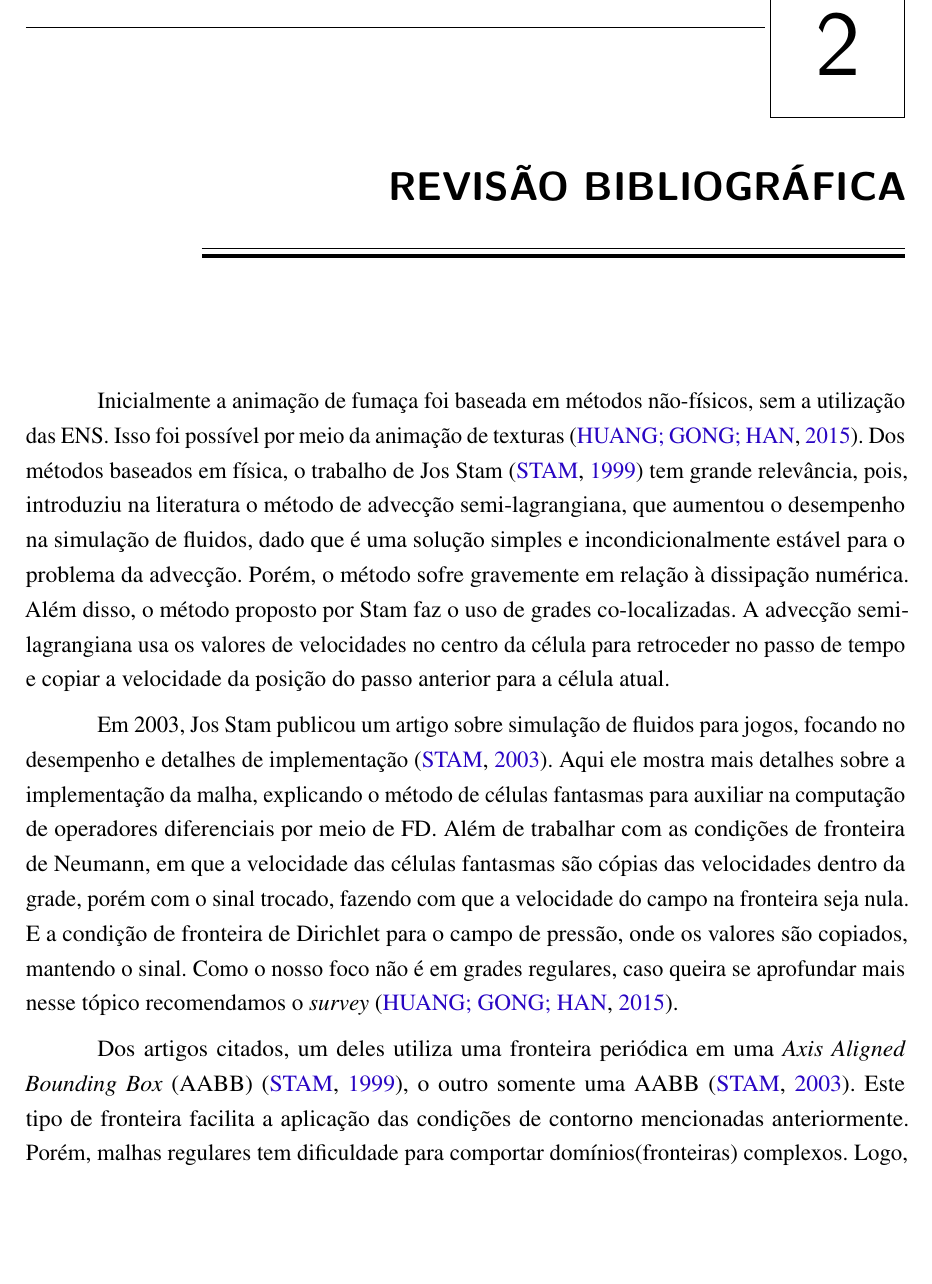
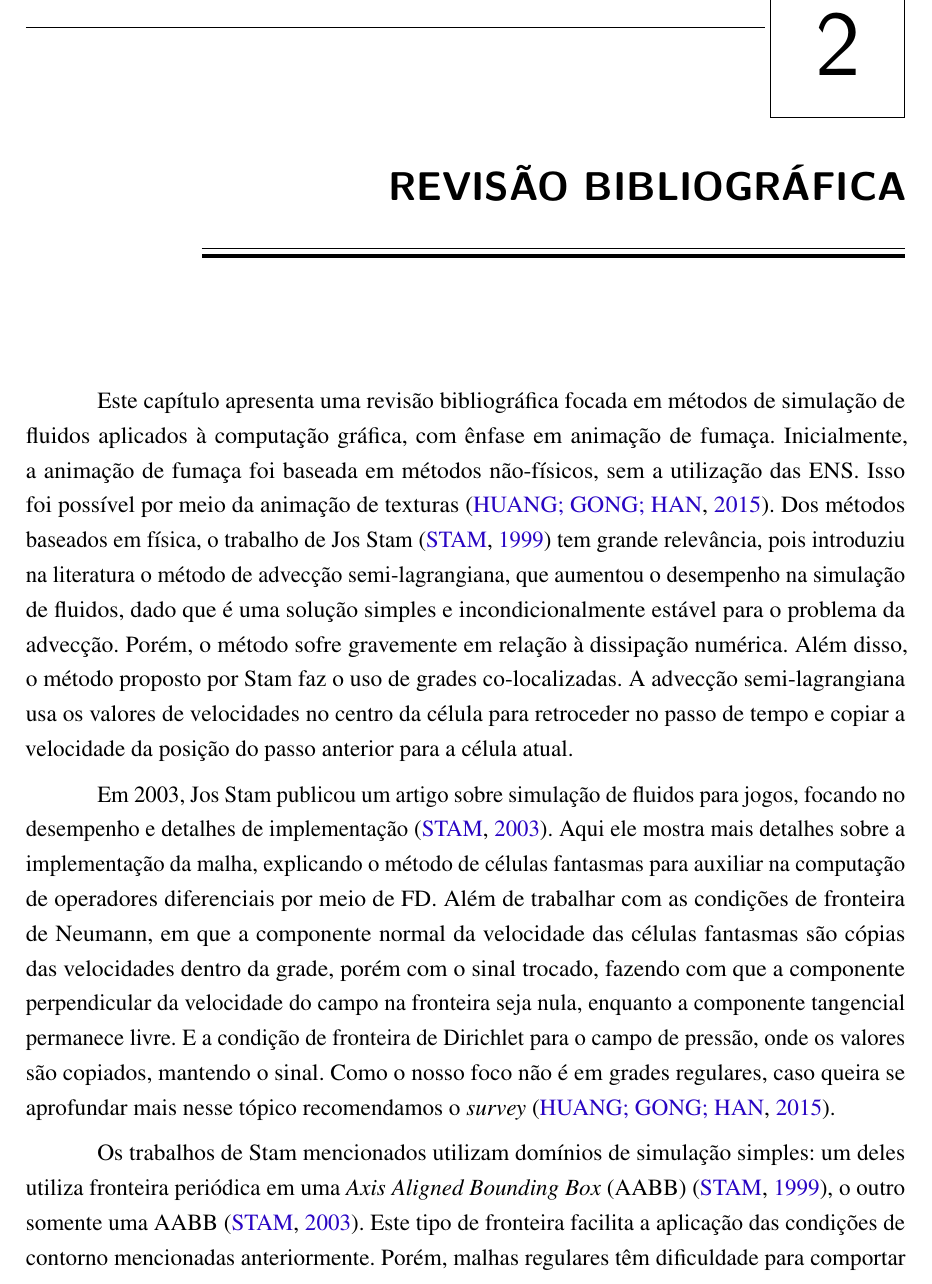
Before and after one commit to Gabriel-L-Silva/stam_py, a LaTeX thesis (thesis/thesis.tex, which reads thesis/tex/revisao.tex): part of page 25 of 55, cut so that both start at the same text, the shorter picture padded with empty space. Compiled offline with pdfLaTeX.

Commit message:
correcao revisao bibliografica

```diff
--- a/thesis/tex/revisao.tex
+++ b/thesis/tex/revisao.tex
@@ -1,8 +1,7 @@
 \label{secao:revisao}
-Inicialmente a animação de fumaça foi baseada em métodos não-físicos, sem a utilização das ENS. Isso foi possível por meio da animação de texturas \cite{Huang2015}. Dos métodos baseados em física, o trabalho de Jos Stam~\cite{Stam1999} tem grande relevância, pois,  introduziu na literatura o método de advecção semi-lagrangiana, que aumentou o desempenho na simulação de fluidos, dado que é uma solução simples e incondicionalmente estável para o problema da advecção. Porém, o método sofre gravemente em relação à dissipação numérica. Além disso,  o método proposto por Stam faz o uso de grades co-localizadas. A advecção semi-lagrangiana usa os valores de velocidades no centro da célula para retroceder no passo de tempo e copiar a velocidade da posição do passo anterior para a célula atual.
+Este capítulo apresenta uma revisão bibliográfica focada em métodos de simulação de fluidos aplicados à computação gráfica, com ênfase em animação de fumaça. Inicialmente, a animação de fumaça foi baseada em métodos não-físicos, sem a utilização das ENS. Isso foi possível por meio da animação de texturas \cite{Huang2015}. Dos métodos baseados em física, o trabalho de Jos Stam~\cite{Stam1999} tem grande relevância, pois introduziu na literatura o método de advecção semi-lagrangiana, que aumentou o desempenho na simulação de fluidos, dado que é uma solução simples e incondicionalmente estável para o problema da advecção. Porém, o método sofre gravemente em relação à dissipação numérica. Além disso, o método proposto por Stam faz o uso de grades co-localizadas. A advecção semi-lagrangiana usa os valores de velocidades no centro da célula para retroceder no passo de tempo e copiar a velocidade da posição do passo anterior para a célula atual.
 
-Em 2003, Jos Stam publicou um artigo sobre simulação de fluidos para jogos, focando no desempenho e detalhes de implementação \cite{Stam2003}. Aqui ele mostra mais detalhes sobre a implementação da malha, explicando o método de células fantasmas para auxiliar na computação de operadores diferenciais por meio de FD. Além de trabalhar com as condições de fronteira de Neumann, em que a velocidade das células fantasmas são cópias das velocidades dentro da grade, porém com o sinal trocado, fazendo com que a velocidade do campo na fronteira seja nula. E a condição de fronteira de Dirichlet para o campo de pressão, onde os valores são copiados, mantendo o sinal. Como o nosso foco não é em grades regulares, caso queira se aprofundar mais nesse tópico recomendamos o \textit{survey}~\cite{Huang2015}.
+Em 2003, Jos Stam publicou um artigo sobre simulação de fluidos para jogos, focando no desempenho e detalhes de implementação \cite{Stam2003}. Aqui ele mostra mais detalhes sobre a implementação da malha, explicando o método de células fantasmas para auxiliar na computação de operadores diferenciais por meio de FD. Além de trabalhar com as condições de fronteira de Neumann, em que a componente normal da velocidade das células fantasmas são cópias das velocidades dentro da grade, porém com o sinal trocado, fazendo com que a componente perpendicular da velocidade do campo na fronteira seja nula, enquanto a componente tangencial permanece livre. E a condição de fronteira de Dirichlet para o campo de pressão, onde os valores são copiados, mantendo o sinal. Como o nosso foco não é em grades regulares, caso queira se aprofundar mais nesse tópico recomendamos o \textit{survey}~\cite{Huang2015}.
 
-Dos artigos citados, um deles utiliza uma fronteira periódica em uma \sigla{AABB}{\emph{Axis Aligned Bounding Box}} \cite{Stam1999}, o outro somente uma AABB \cite{Stam2003}. Este tipo de fronteira facilita a aplicação das condições de contorno mencionadas anteriormente. Porém, malhas regulares tem dificuldade para comportar domínios(fronteiras) complexos. Logo, a melhor escolha para trabalhar com estas fronteiras é o uso de malhas triangulares (2D) e tetraedrais (3D) \cite{Feldman2005}. A abordagem deste artigo é utilizar uma malha hibrida, em que é possível aproveitar dos benefícios dos dois tipos de malhas. A parte regular é usada para preencher espaços vazios (sem fluido), já a parte triangular é usada nas fronteiras, perdendo menos detalhes durante a simulação. Nas células triangulares
-é utilizada uma representação de malha deslocada, com a restrição de cada triângulo conter o próprio circuncentro.
+Os trabalhos de Stam mencionados utilizam domínios de simulação simples: um deles utiliza fronteira periódica em uma \sigla{AABB}{\emph{Axis Aligned Bounding Box}} \cite{Stam1999}, o outro somente uma AABB \cite{Stam2003}. Este tipo de fronteira facilita a aplicação das condições de contorno mencionadas anteriormente. Porém, malhas regulares têm dificuldade para comportar domínios com fronteiras complexas. Logo, a melhor escolha para trabalhar com estas fronteiras é o uso de malhas triangulares (2D) e tetraedrais (3D) \cite{Feldman2005}. A abordagem deste artigo é utilizar uma malha híbrida, em que é possível aproveitar dos benefícios dos dois tipos de malhas. A parte regular é usada para preencher espaços vazios (sem fluido), já a parte triangular é usada nas fronteiras, perdendo menos detalhes durante a simulação. Nas células triangulares é utilizada uma representação de malha deslocada, com a restrição de cada triângulo conter o próprio circuncentro.
 
```
Also changed, not shown: thesis/tex/revisao.tex (2 more changed lines).
